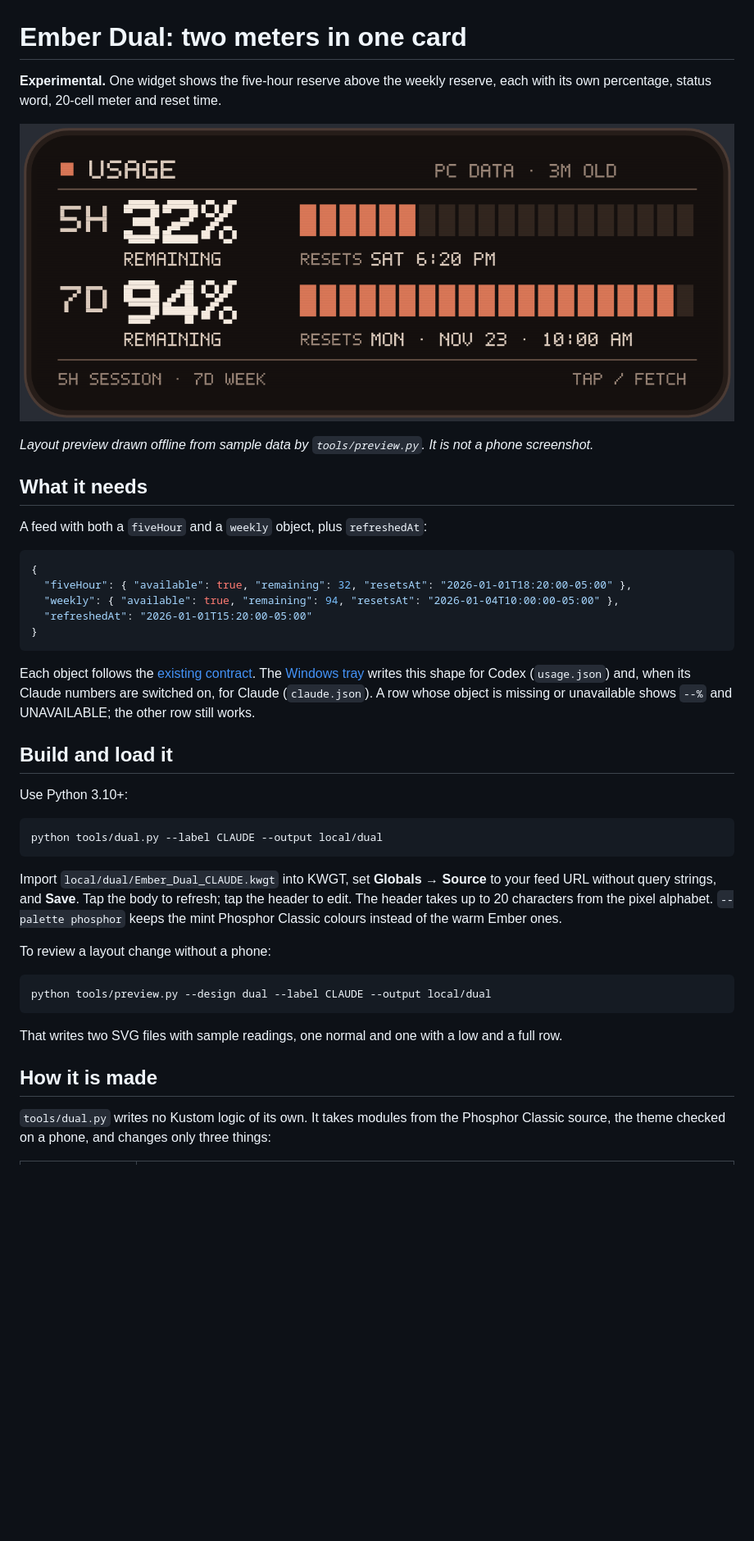
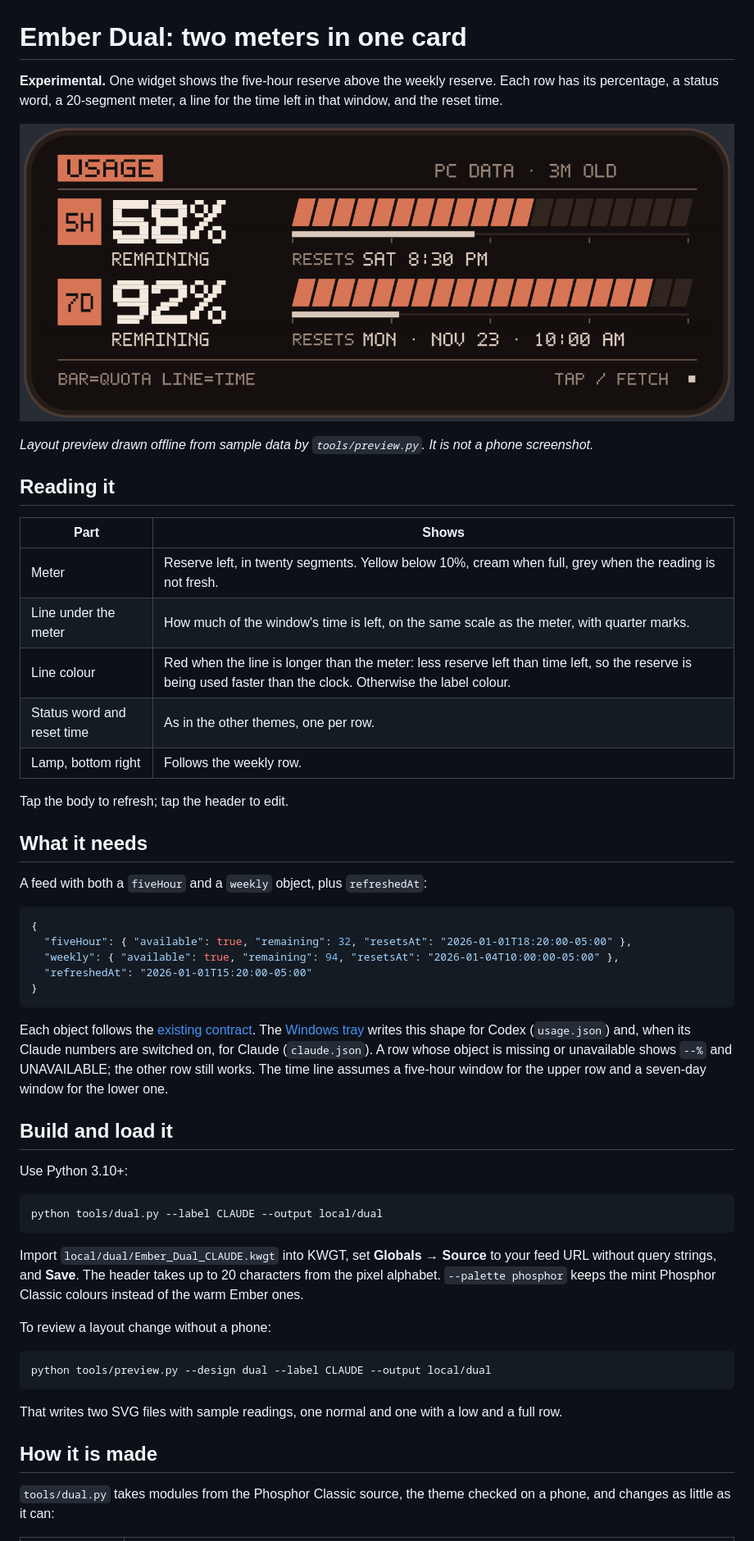
Before and after one commit to arussin/kwgt-cyberdeck-status, a Markdown page: docs/DUAL.md, the part around one of its changes. Shown at 82% size. Rendered like a GitHub page; pictures changed too: previews/Ember_Dual_Layout_Preview.png; blank space fills up the shorter version.

````diff
--- a/docs/DUAL.md
+++ b/docs/DUAL.md
@@ -1,10 +1,22 @@
 # Ember Dual: two meters in one card
 
-**Experimental.** One widget shows the five-hour reserve above the weekly reserve, each with its own percentage, status word, 20-cell meter and reset time.
+**Experimental.** One widget shows the five-hour reserve above the weekly reserve. Each row has its percentage, a status word, a 20-segment meter, a line for the time left in that window, and the reset time.
 
 ![Ember Dual layout with sample data](../previews/Ember_Dual_Layout_Preview.png)
 
 *Layout preview drawn offline from sample data by `tools/preview.py`. It is not a phone screenshot.*
+
+## Reading it
+
+| Part | Shows |
+|---|---|
+| Meter | Reserve left, in twenty segments. Yellow below 10%, cream when full, grey when the reading is not fresh. |
+| Line under the meter | How much of the window's time is left, on the same scale as the meter, with quarter marks. |
+| Line colour | Red when the line is longer than the meter: less reserve left than time left, so the reserve is being used faster than the clock. Otherwise the label colour. |
+| Status word and reset time | As in the other themes, one per row. |
+| Lamp, bottom right | Follows the weekly row. |
+
+Tap the body to refresh; tap the header to edit.
 
 ## What it needs
 
@@ -18,7 +30,7 @@ A feed with both a `fiveHour` and a `weekly` object, plus `refreshedAt`:
 }
 ```
 
-Each object follows the [existing contract](CONNECTOR_REFERENCE.md#the-stable-contract). The [Windows tray](https://github.com/arussin/codex-usage) writes this shape for Codex (`usage.json`) and, when its Claude numbers are switched on, for Claude (`claude.json`). A row whose object is missing or unavailable shows `--%` and UNAVAILABLE; the other row still works.
+Each object follows the [existing contract](CONNECTOR_REFERENCE.md#the-stable-contract). The [Windows tray](https://github.com/arussin/codex-usage) writes this shape for Codex (`usage.json`) and, when its Claude numbers are switched on, for Claude (`claude.json`). A row whose object is missing or unavailable shows `--%` and UNAVAILABLE; the other row still works. The time line assumes a five-hour window for the upper row and a seven-day window for the lower one.
 
 ## Build and load it
 
@@ -28,7 +40,7 @@ Use Python 3.10+:
 python tools/dual.py --label CLAUDE --output local/dual
 ```
 
-Import `local/dual/Ember_Dual_CLAUDE.kwgt` into KWGT, set **Globals → Source** to your feed URL without query strings, and **Save**. Tap the body to refresh; tap the header to edit. The header takes up to 20 characters from the pixel alphabet. `--palette phosphor` keeps the mint Phosphor Classic colours instead of the warm Ember ones.
+Import `local/dual/Ember_Dual_CLAUDE.kwgt` into KWGT, set **Globals → Source** to your feed URL without query strings, and **Save**. The header takes up to 20 characters from the pixel alphabet. `--palette phosphor` keeps the mint Phosphor Classic colours instead of the warm Ember ones.
 
 To review a layout change without a phone:
 
@@ -40,5 +52,5 @@ That writes two SVG files with sample readings, one normal and one with a low an
 
 ## How it is made
 
-`tools/dual.py` writes no Kustom logic of its own. It takes modules from the Phosphor Classic source, the theme checked on a phone, and changes only three things:
+`tools/dual.py` takes modules from the Phosphor Classic source, the theme checked on a phone, and changes as little as it can:
 
````
Also changed, not shown: other parts of docs/DUAL.md (+8 -6 lines), CHANGELOG.md (+7 -0 lines), README.md (+3 -3 lines), dual/preset_thumb_landscape.jpg, dual/preset_thumb_portrait.jpg, 4 other files.
